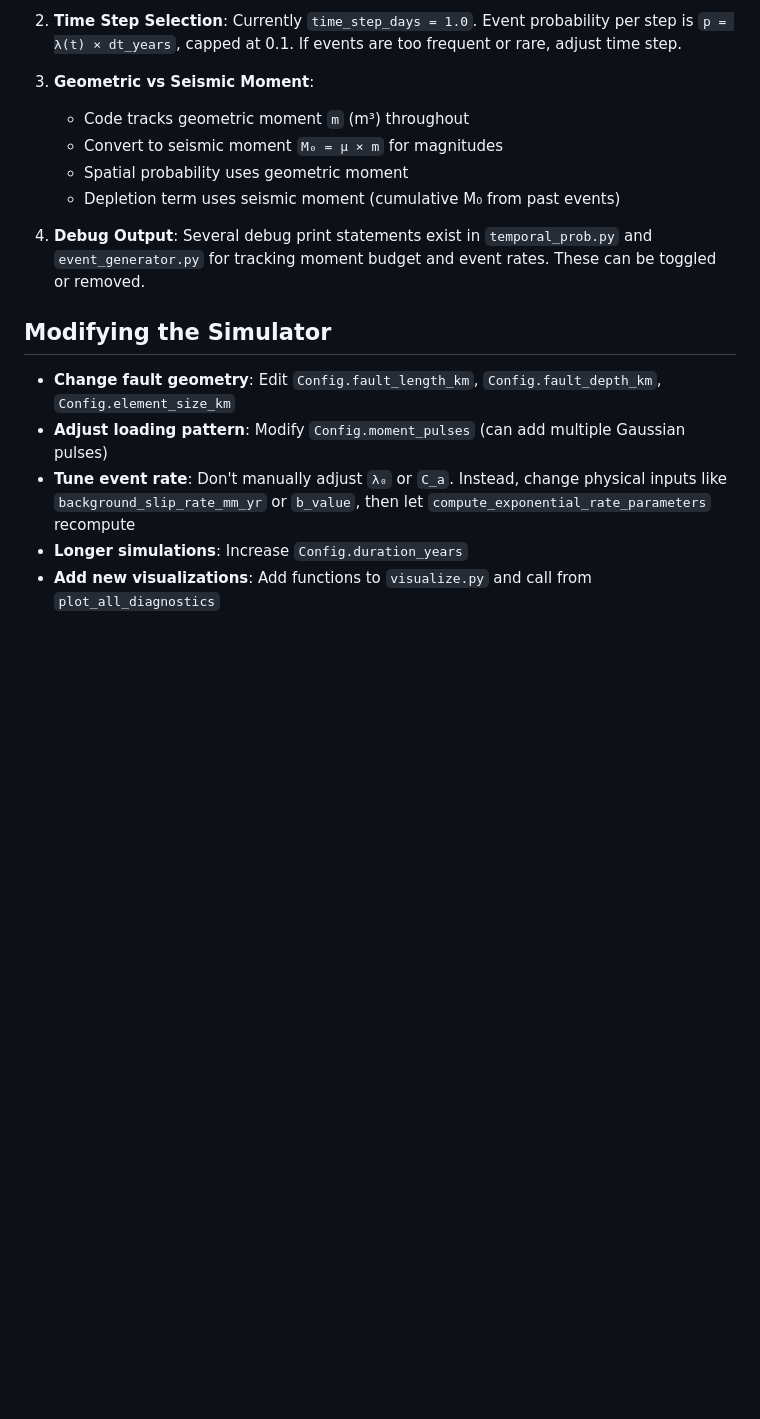
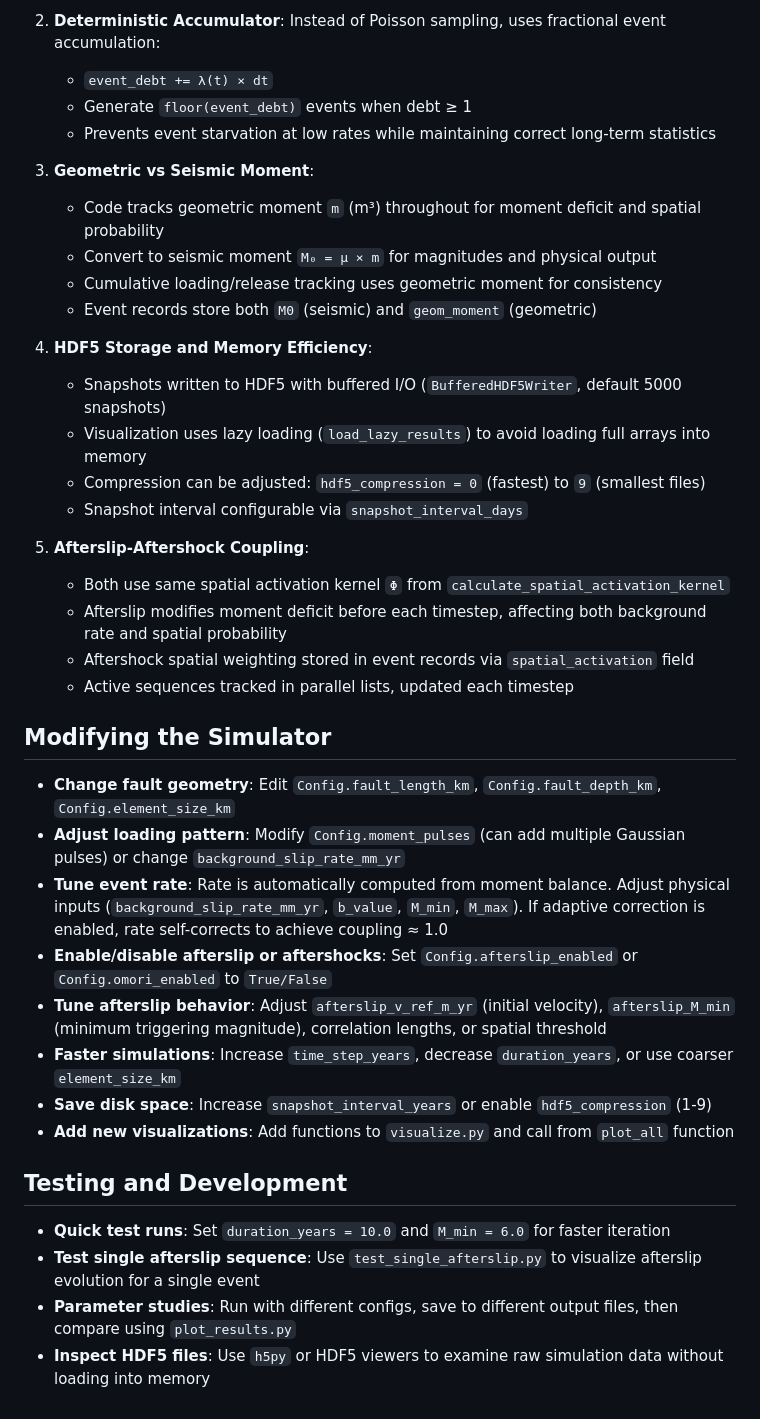
Before and after one commit to brendanjmeade/kes, a Markdown page: CLAUDE.md, the part around the change printed below. Rendered like a GitHub page; blank space fills up the shorter version.

```diff
--- a/CLAUDE.md
+++ b/CLAUDE.md
@@ -87,18 +121,41 @@ All parameters in `config.py:Config` class:
 
-2. **Time Step Selection**: Currently `time_step_days = 1.0`. Event probability per step is `p = λ(t) × dt_years`, capped at 0.1. If events are too frequent or rare, adjust time step.
+2. **Deterministic Accumulator**: Instead of Poisson sampling, uses fractional event accumulation:
+   - `event_debt += λ(t) × dt`
+   - Generate `floor(event_debt)` events when debt ≥ 1
+   - Prevents event starvation at low rates while maintaining correct long-term statistics
 
 3. **Geometric vs Seismic Moment**:
-   - Code tracks geometric moment `m` (m³) throughout
-   - Convert to seismic moment `M₀ = μ × m` for magnitudes
-   - Spatial probability uses geometric moment
-   - Depletion term uses seismic moment (cumulative M₀ from past events)
+   - Code tracks geometric moment `m` (m³) throughout for moment deficit and spatial probability
+   - Convert to seismic moment `M₀ = μ × m` for magnitudes and physical output
+   - Cumulative loading/release tracking uses geometric moment for consistency
+   - Event records store both `M0` (seismic) and `geom_moment` (geometric)
 
-4. **Debug Output**: Several debug print statements exist in `temporal_prob.py` and `event_generator.py` for tracking moment budget and event rates. These can be toggled or removed.
+4. **HDF5 Storage and Memory Efficiency**:
+   - Snapshots written to HDF5 with buffered I/O (`BufferedHDF5Writer`, default 5000 snapshots)
+   - Visualization uses lazy loading (`load_lazy_results`) to avoid loading full arrays into memory
+   - Compression can be adjusted: `hdf5_compression = 0` (fastest) to `9` (smallest files)
+   - Snapshot interval configurable via `snapshot_interval_days`
+
+5. **Afterslip-Aftershock Coupling**:
+   - Both use same spatial activation kernel `Φ` from `calculate_spatial_activation_kernel`
+   - Afterslip modifies moment deficit before each timestep, affecting both background rate and spatial probability
+   - Aftershock spatial weighting stored in event records via `spatial_activation` field
+   - Active sequences tracked in parallel lists, updated each timestep
 
 ## Modifying the Simulator
 
 - **Change fault geometry**: Edit `Config.fault_length_km`, `Config.fault_depth_km`, `Config.element_size_km`
-- **Adjust loading pattern**: Modify `Config.moment_pulses` (can add multiple Gaussian pulses)
-- **Tune event rate**: Don't manually adjust `λ₀` or `C_a`. Instead, change physical inputs like `background_slip_rate_mm_yr` or `b_value`, then let `compute_exponential_rate_parameters` recompute
-- **Longer simulations**: Increase `Config.duration_years`
-- **Add new visualizations**: Add functions to `visualize.py` and call from `plot_all_diagnostics`
+- **Adjust loading pattern**: Modify `Config.moment_pulses` (can add multiple Gaussian pulses) or change `background_slip_rate_mm_yr`
+- **Tune event rate**: Rate is automatically computed from moment balance. Adjust physical inputs (`background_slip_rate_mm_yr`, `b_value`, `M_min`, `M_max`). If adaptive correction is enabled, rate self-corrects to achieve coupling ≈ 1.0
+- **Enable/disable afterslip or aftershocks**: Set `Config.afterslip_enabled` or `Config.omori_enabled` to `True/False`
+- **Tune afterslip behavior**: Adjust `afterslip_v_ref_m_yr` (initial velocity), `afterslip_M_min` (minimum triggering magnitude), correlation lengths, or spatial threshold
+- **Faster simulations**: Increase `time_step_years`, decrease `duration_years`, or use coarser `element_size_km`
+- **Save disk space**: Increase `snapshot_interval_years` or enable `hdf5_compression` (1-9)
+- **Add new visualizations**: Add functions to `visualize.py` and call from `plot_all` function
+
+## Testing and Development
+
+- **Quick test runs**: Set `duration_years = 10.0` and `M_min = 6.0` for faster iteration
+- **Test single afterslip sequence**: Use `test_single_afterslip.py` to visualize afterslip evolution for a single event
+- **Parameter studies**: Run with different configs, save to different output files, then compare using `plot_results.py`
+- **Inspect HDF5 files**: Use `h5py` or HDF5 viewers to examine raw simulation data without loading into memory
```
Also changed, not shown: other parts of CLAUDE.md (+57 -23 lines).
